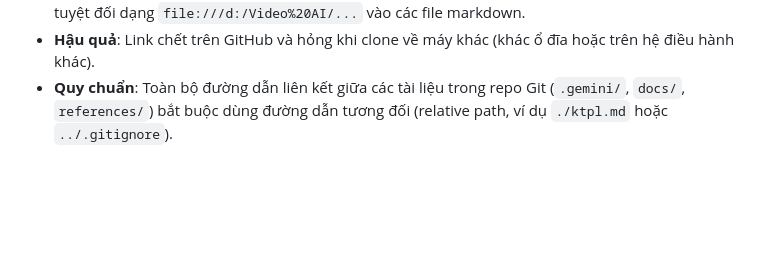
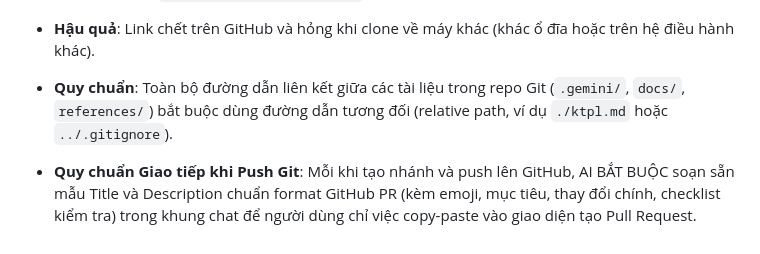
Before and after one commit to PhcdY/remotion_claudecode, a Markdown page: .gemini/lessons.md, the part around the change. Rendered like a GitHub page; blank space fills up the shorter version.

Commit message:
docs: bo sung quy chuan tu dong soan mo ta PR khi push git

```diff
--- a/.gemini/lessons.md
+++ b/.gemini/lessons.md
@@ -158,3 +158,5 @@ am - c Bình: Dành cho các môn Tự nhiên (Toán, Lý, Hóa, Tin) — dứt
 - **Hiện tượng**: AI nhầm lẫn giữa quy tắc giao tiếp trong khung chat (dùng `file:///` để người dùng click mở file trong IDE) và tài liệu markdown lưu trữ trong repo Git, dẫn đến việc chèn các link tuyệt đối dạng `file:///d:/Video%20AI/...` vào các file markdown.
 - **Hậu quả**: Link chết trên GitHub và hỏng khi clone về máy khác (khác ổ đĩa hoặc trên hệ điều hành khác).
 - **Quy chuẩn**: Toàn bộ đường dẫn liên kết giữa các tài liệu trong repo Git (`.gemini/`, `docs/`, `references/`) bắt buộc dùng đường dẫn tương đối (relative path, ví dụ `./ktpl.md` hoặc `../.gitignore`).
+
+- **Quy chuẩn Giao tiếp khi Push Git**: Mỗi khi tạo nhánh và push lên GitHub, AI BẮT BUỘC soạn sẵn mẫu Title và Description chuẩn format GitHub PR (kèm emoji, mục tiêu, thay đổi chính, checklist kiểm tra) trong khung chat để người dùng chỉ việc copy-paste vào giao diện tạo Pull Request.
```
